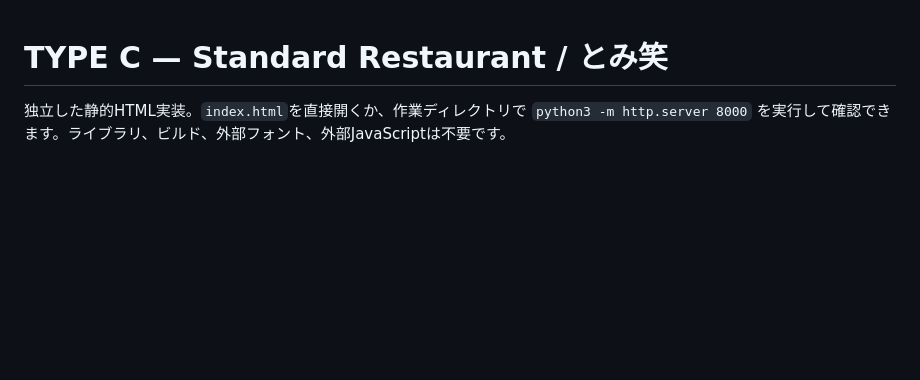
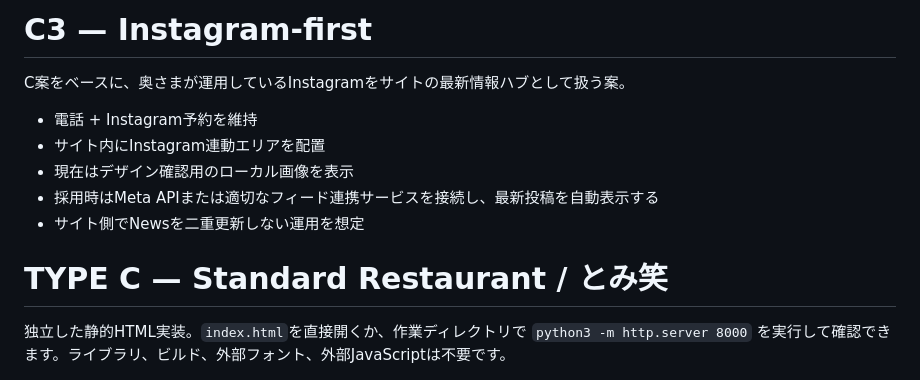
Before and after one commit to local-store-web/tomisho-hp, a Markdown page: README.md, the part around the change. Rendered like a GitHub page; blank space fills up the shorter version.

Commit message:
Build C3 Instagram-first restaurant direction notes

```diff
--- a/README.md
+++ b/README.md
@@ -1,3 +1,13 @@
+# C3 — Instagram-first
+
+C案をベースに、奥さまが運用しているInstagramをサイトの最新情報ハブとして扱う案。
+
+- 電話 + Instagram予約を維持
+- サイト内にInstagram連動エリアを配置
+- 現在はデザイン確認用のローカル画像を表示
+- 採用時はMeta APIまたは適切なフィード連携サービスを接続し、最新投稿を自動表示する
+- サイト側でNewsを二重更新しない運用を想定
+
 # TYPE C — Standard Restaurant / とみ笑
 
 独立した静的HTML実装。`index.html`を直接開くか、作業ディレクトリで `python3 -m http.server 8000` を実行して確認できます。ライブラリ、ビルド、外部フォント、外部JavaScriptは不要です。
```
